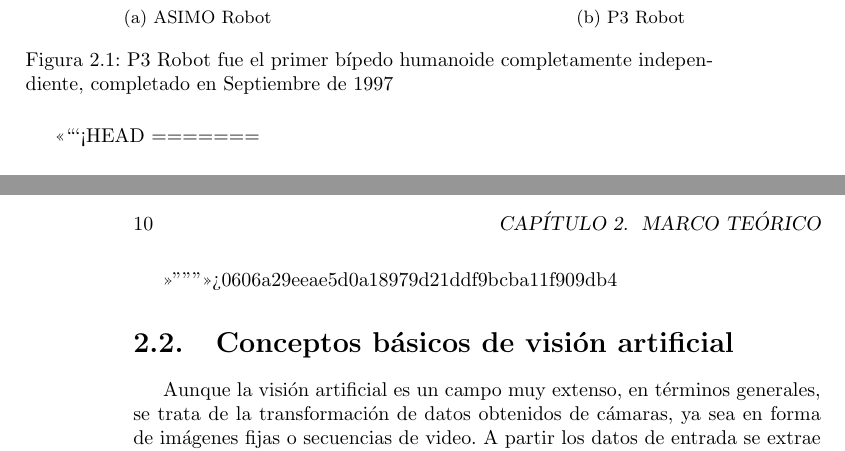
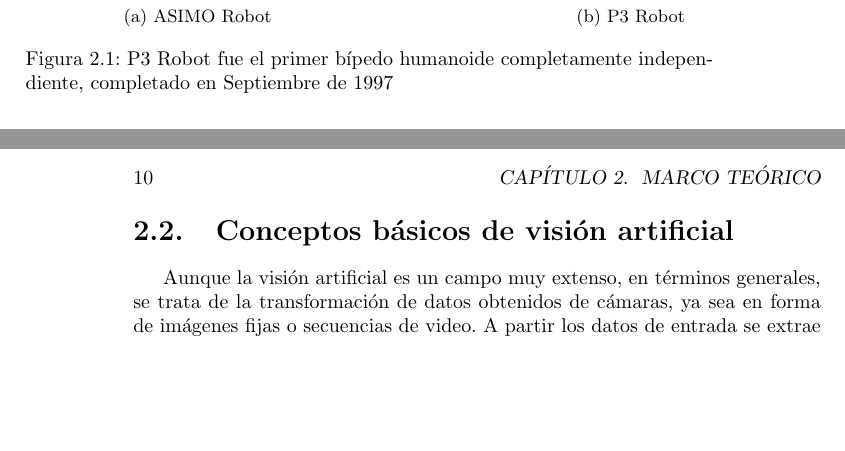
Before and after one commit to ruthmced/Thesis, a LaTeX book (Sistema de visión artificial para un robot bípedo jugador de fútbol/main.tex, which reads Sistema de visión artificial para un robot bípedo jugador de fútbol/Cap02.tex): two parts of pages 9 and 10 of 22, joined at a grey line, cut so that both start at the same text, the shorter picture padded with empty space. Compiled offline with pdfLaTeX.

Commit message:
Last good version

```diff
--- a/Sistema de visión artificial para un robot bípedo jugador de fútbol/Cap02.tex
+++ b/Sistema de visión artificial para un robot bípedo jugador de fútbol/Cap02.tex
@@ -21,10 +21,6 @@ El transcurso del desarrollo de estas investigaciones ha tenido lugar alrededor
 	\caption{P3 Robot fue el primer bípedo humanoide completamente independiente, completado en Septiembre de 1997}
 	\label{fig:parallel_images}
 \end{figure}
-<<<<<<< HEAD
-=======
-
->>>>>>> 0606a29eeae5d0a18979d21ddf9bcba11f909db4
 
 \section{Conceptos básicos de visión artificial}
 %Un párrafo para cada espaico de color
```
Also changed, not shown: Sistema de visión artificial para un robot bípedo jugador de fútbol/Cap01.tex (+1 -3 lines), Sistema de visión artificial para un robot bípedo jugador de fútbol/main.pdf, 3 other files.
